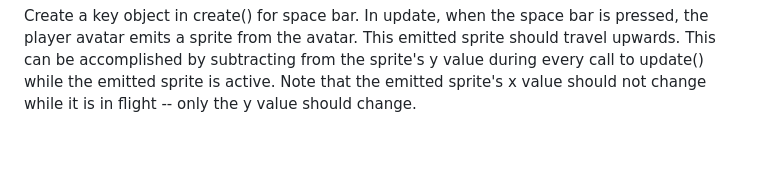
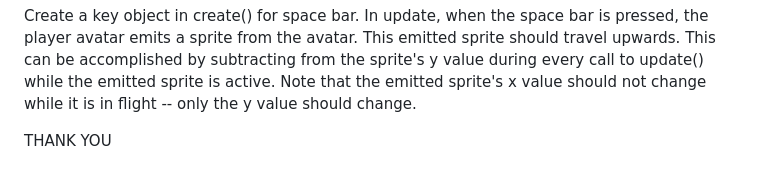
Before and after one commit to keithkida/GalleryShooter, a Markdown page: Gallery Shooter/README.md, the part around the change. Rendered like a GitHub page; blank space fills up the shorter version.

Commit message:
Update README.md
Signed-off-by: keithkida <kjkida@ucsc.edu>

```diff
--- a/Gallery Shooter/README.md
+++ b/Gallery Shooter/README.md
@@ -55,3 +55,5 @@ Now make it so the player avatar emits a sprite when the space bar is pressed.
 Create a key object in create() for space bar.
 In update, when the space bar is pressed, the player avatar emits a sprite from the avatar. This emitted sprite should travel upwards. This can be accomplished by subtracting from the sprite's y value during every call to update() while the emitted sprite is active.
 Note that the emitted sprite's x value should not change while it is in flight -- only the y value should change.
+
+THANK YOU
```
